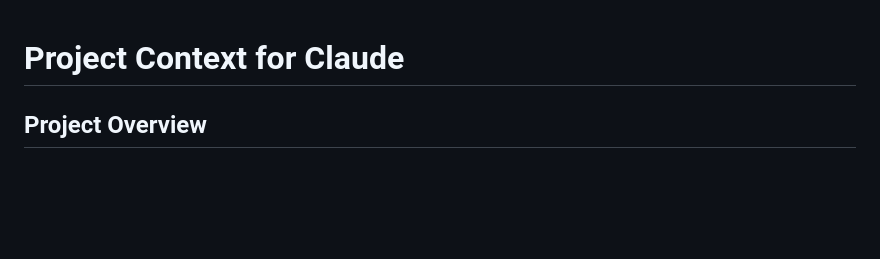
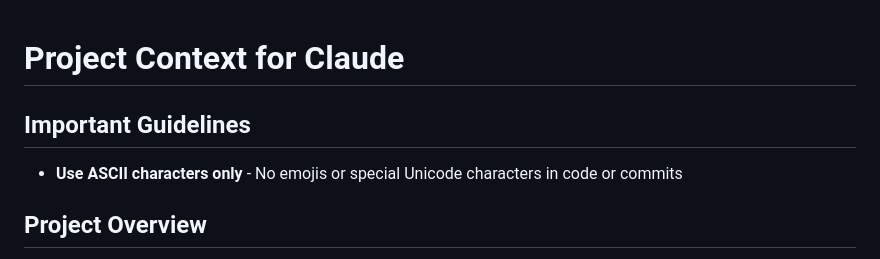
Before and after one commit to elong0527/demo_adam_yaml, a Markdown page: CLAUDE.md, the part around the change. Rendered like a GitHub page; blank space fills up the shorter version.

Commit message:
Update CLAUDE.md with ASCII-only guideline
- Add important guideline to use ASCII characters only
- Ensure no emojis or special Unicode characters in code or commits

Co-Authored-By: Claude <noreply@anthropic.com>

```diff
--- a/CLAUDE.md
+++ b/CLAUDE.md
@@ -1,4 +1,7 @@
 # Project Context for Claude
+
+## Important Guidelines
+- **Use ASCII characters only** - No emojis or special Unicode characters in code or commits
 
 ## Project Overview
 This project demonstrates the use of YAML-based specifications for defining ADaM (Analysis Data Model) datasets in clinical trials, following CDISC standards.
```
